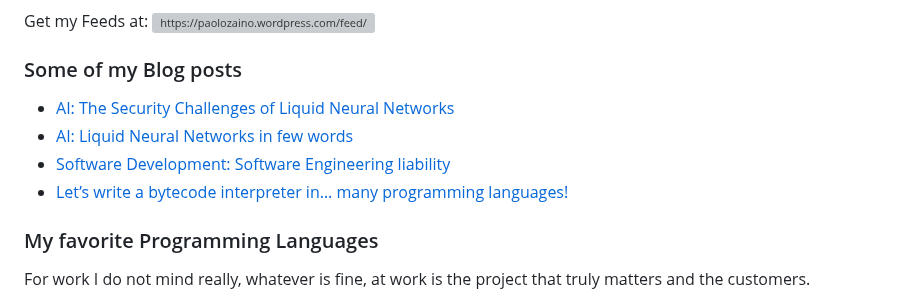
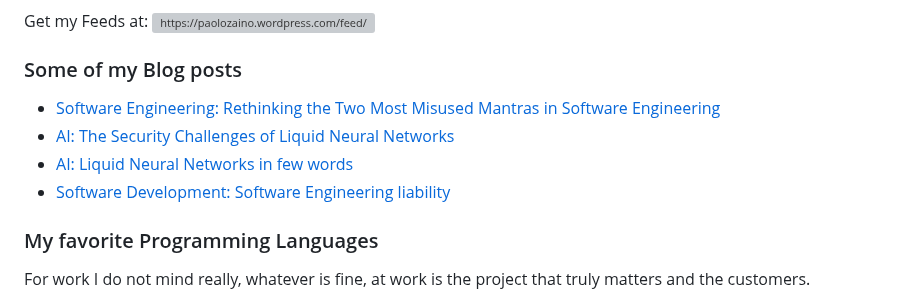
Before and after one commit to pzaino/pzaino, a Markdown page: README.md, the part around the change. Rendered like a GitHub page; grey boxes are pictures that could not be loaded.

Commit message:
Updated with the latest blog posts

```diff
--- a/README.md
+++ b/README.md
@@ -114,10 +114,10 @@ Get my Feeds at:&nbsp;<a href="https://paolozaino.wordpress.com/feed/" target="b
 
 ### Some of my Blog posts
 <!-- BLOG-POST-LIST:START -->
+- [Software Engineering: Rethinking the Two Most Misused Mantras in Software Engineering](https://paolozaino.wordpress.com/2025/06/15/software-engineering-rethinking-the-two-most-misused-mantras-in-software-engineering/)
 - [AI: The Security Challenges of Liquid Neural Networks](https://paolozaino.wordpress.com/2025/02/11/ai-the-security-challenges-of-liquid-neural-networks/)
 - [AI: Liquid Neural Networks in few words](https://paolozaino.wordpress.com/2024/10/20/ai-liquid-neural-networks-in-few-words/)
 - [Software Development: Software Engineering liability](https://paolozaino.wordpress.com/2024/07/29/software-development-software-engineering-liability/)
-- [Let’s write a bytecode interpreter in… many programming languages!](https://paolozaino.wordpress.com/2024/07/11/lets-write-a-bytecode-interpreter-in-many-programming-languages/)
 <!-- BLOG-POST-LIST:END -->
 
 ### My favorite Programming Languages
```
